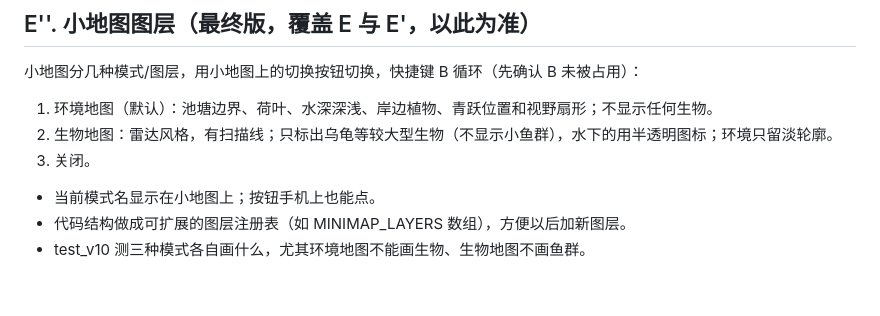
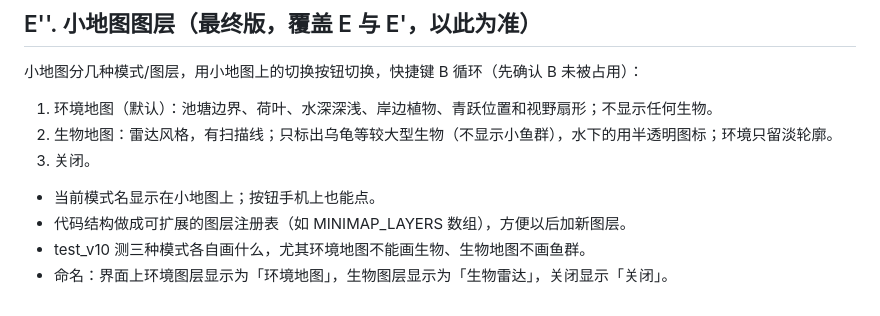
Before and after one commit to waytosea-oss/qingyue-3d, a Markdown page: TASK-v10.md, the part around the change. Rendered like a GitHub page.

Commit message:
v10: 任务书 小地图图层命名

```diff
--- a/TASK-v10.md
+++ b/TASK-v10.md
@@ -82,3 +82,4 @@
 - 当前模式名显示在小地图上；按钮手机上也能点。
 - 代码结构做成可扩展的图层注册表（如 MINIMAP_LAYERS 数组），方便以后加新图层。
 - test_v10 测三种模式各自画什么，尤其环境地图不能画生物、生物地图不画鱼群。
+- 命名：界面上环境图层显示为「环境地图」，生物图层显示为「生物雷达」，关闭显示「关闭」。
```
